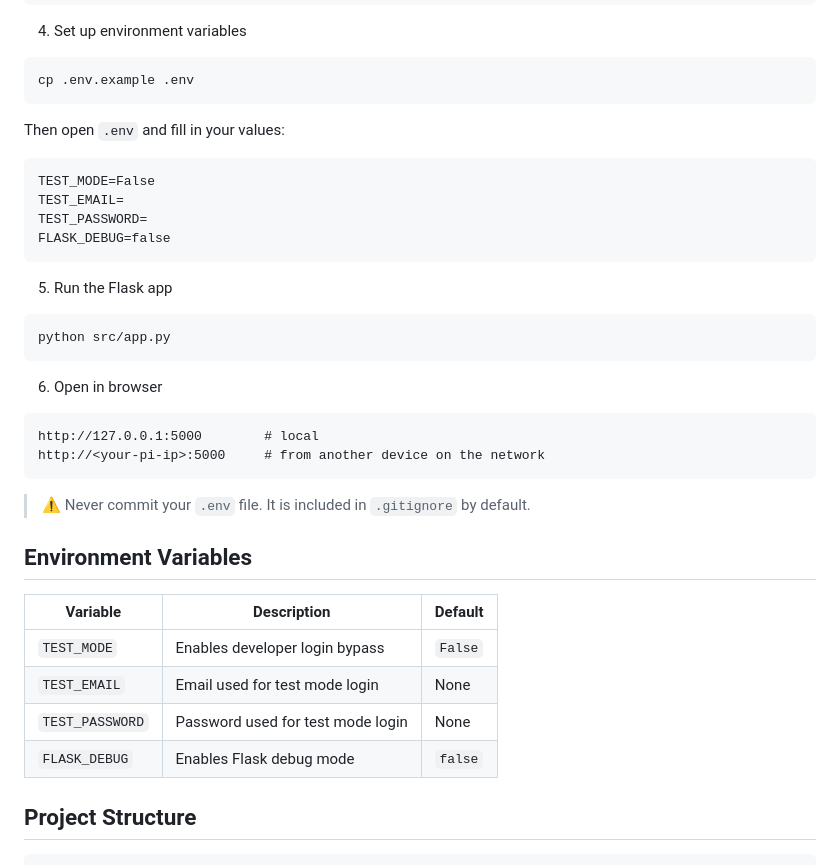
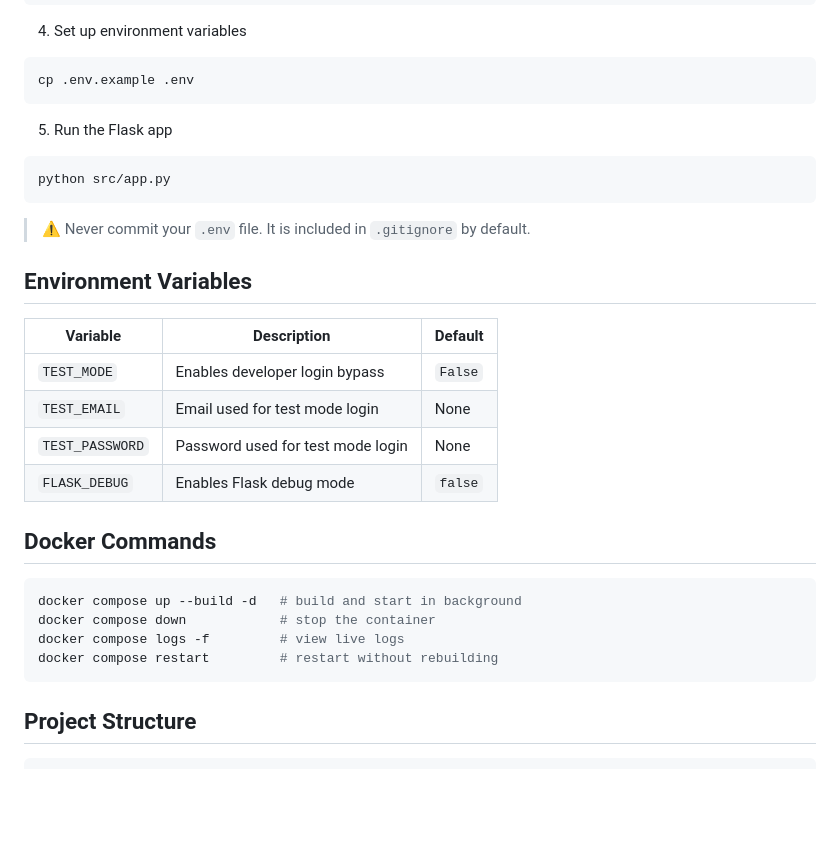
Before and after one commit to willj768/Authentication-System, a Markdown page: README.md, the part around one of its changes. Rendered like a GitHub page; blank space fills up the shorter version.

````diff
--- a/README.md
+++ b/README.md
@@ -87,23 +122,10 @@ pip install -r requirements.txt
 ```bash
 cp .env.example .env
 ```
-Then open `.env` and fill in your values:
-```
-TEST_MODE=False
-TEST_EMAIL=
-TEST_PASSWORD=
-FLASK_DEBUG=false
-```
 
 5. Run the Flask app
 ```bash
 python src/app.py
-```
-
-6. Open in browser
-```
-http://127.0.0.1:5000        # local
-http://<your-pi-ip>:5000     # from another device on the network
 ```
 
 > ⚠️ Never commit your `.env` file. It is included in `.gitignore` by default.
@@ -116,6 +138,15 @@ http://<your-pi-ip>:5000     # from another device on the network
 | `TEST_EMAIL` | Email used for test mode login | None |
 | `TEST_PASSWORD` | Password used for test mode login | None |
 | `FLASK_DEBUG` | Enables Flask debug mode | `false` |
+
+## Docker Commands
+
+```bash
+docker compose up --build -d   # build and start in background
+docker compose down            # stop the container
+docker compose logs -f         # view live logs
+docker compose restart         # restart without rebuilding
+```
 
 ## Project Structure
 
````
Also changed, not shown: other parts of README.md (+41 -3 lines).
